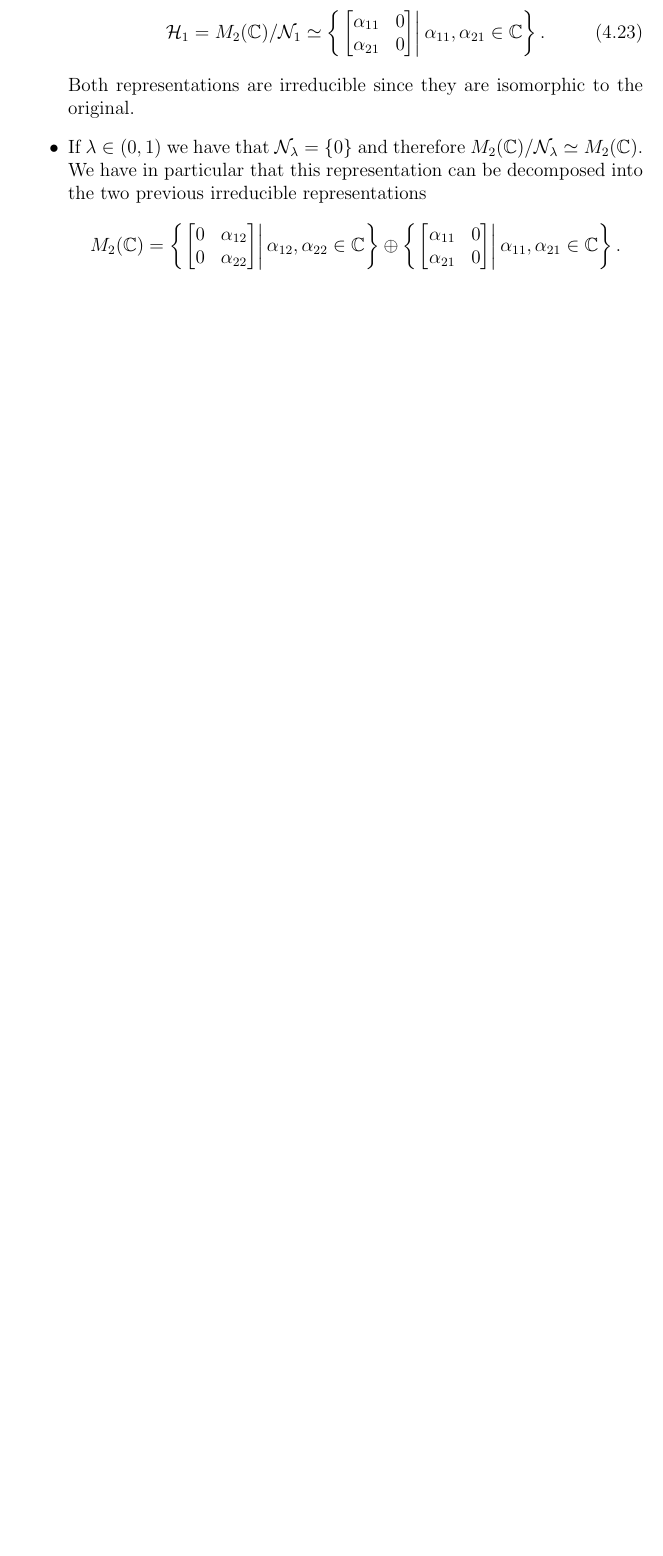
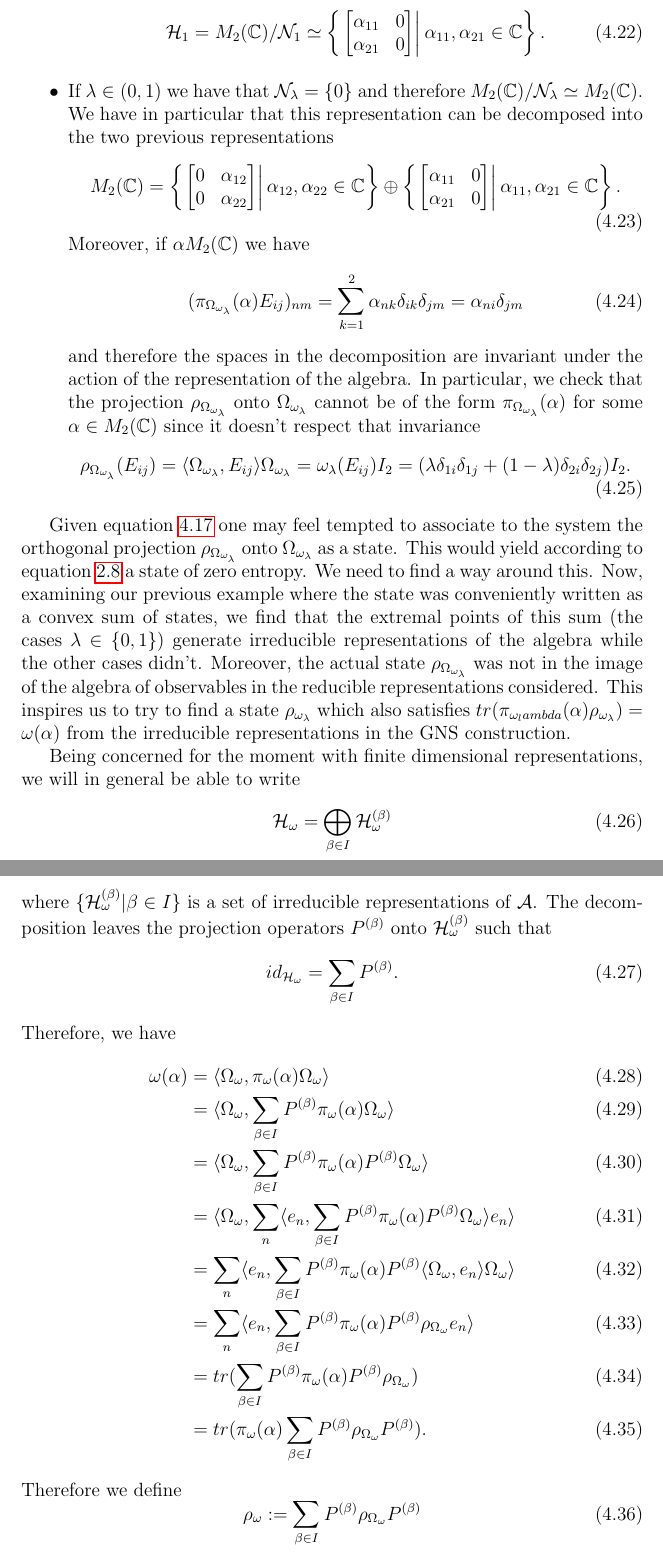
Before and after one commit to ivanmbur/Monografia, a LaTeX thesis (monografia.tex, which reads chapters/algebra.tex): part of page 23 of 24 before the commit and two parts of pages 23 and 24 of 25 after it, the two joined at a grey line, cut so that both start at the same text, the shorter picture padded with empty space. Compiled offline with pdfLaTeX.

Commit message:
se completa la descripcion de estado GNS

```diff
--- a/chapters/algebra.tex
+++ b/chapters/algebra.tex
@@ -146,8 +140,7 @@ Therefore it is clear that if $\mathcal{H}_\lambda:=\mathcal{H}_{\omega_\lambda}
 \alpha_{21} & 0
 \end{bmatrix}\right|\alpha_{11},\alpha_{21}\in\mathbb{C}\right\}.
 \end{equation}
-Both representations are irreducible since they are isomorphic to the original.
-\item If $\lambda \in(0,1)$ we have that $\mathcal{N}_\lambda = \{0\}$ and therefore $M_2(\mathbb{C})/\mathcal{N}_\lambda \simeq M_2(\mathbb{C})$. We have in particular that this representation can be decomposed into the two previous irreducible representations
+\item If $\lambda \in(0,1)$ we have that $\mathcal{N}_\lambda = \{0\}$ and therefore $M_2(\mathbb{C})/\mathcal{N}_\lambda \simeq M_2(\mathbb{C})$. We have in particular that this representation can be decomposed into the two previous representations
 \begin{equation}
 M_2(\mathbb{C})=\left\{\left.\begin{bmatrix}
 0 & \alpha_{12} \\
@@ -157,5 +150,40 @@ M_2(\mathbb{C})=\left\{\left.\begin{bmatrix}
 \alpha_{21} & 0
 \end{bmatrix}\right|\alpha_{11},\alpha_{21}\in\mathbb{C}\right\}.
 \end{equation}
+Moreover, if $\alpha M_2(\mathbb{C})$ we have
+\begin{equation}
+(\pi_{\Omega_{\omega_\lambda}}(\alpha)E_{ij})_{nm}=\sum_{k=1}^2\alpha_{nk}\delta_{ik}\delta_{jm}=\alpha_{ni}\delta_{jm}
+\end{equation}
+and therefore the spaces in the decomposition are invariant under the action of the representation of the algebra. In particular, we check that the projection $\rho_{\Omega_{\omega_\lambda}}$ onto $\Omega_{\omega_\lambda}$ cannot be of the form $\pi_{\Omega_{\omega_\lambda}}(\alpha)$ for some $\alpha\in M_2(\mathbb{C})$ since it doesn't respect that invariance
+\begin{equation}
+\rho_{\Omega_{\omega_\lambda}}(E_{ij})=\langle \Omega_{\omega_\lambda}, E_{ij}\rangle\Omega_{\omega_\lambda} = \omega_\lambda(E_{ij})I_2=(\lambda\delta_{1i}\delta_{1j}+(1-\lambda)\delta_{2i}\delta_{2j})I_2.
+\end{equation}
 \end{itemize}
 \end{example}
+
+Given equation \ref{eqn:state_representation} one may feel tempted to associate to the system the orthogonal projection $\rho_{\Omega_{\omega_\lambda}}$ onto $\Omega_{\omega_\lambda}$ as a state. This would yield according to equation \ref{eqn:entropy_pure} a state of zero entropy. We need to find a way around this. Now, examining our previous example where the state was conveniently written as a convex sum of states, we find that the extremal points of this sum (the cases $\lambda\in\{0,1\}$) generate irreducible representations of the algebra while the other cases didn't. Moreover, the actual state $\rho_{\Omega_{\omega_\lambda}}$ was not in the image of the algebra of observables in the reducible representations considered. This inspires us to try to find a state $\rho_{\omega_\lambda}$ which also satisfies $tr(\pi_{\omega_lambda}(\alpha)\rho_{\omega_\lambda})=\omega(\alpha)$ from the irreducible representations in the GNS construction.
+
+Being concerned for the moment with finite dimensional representations, we will in general be able to write
+\begin{equation}
+\mathcal{H}_\omega = \bigoplus_{\beta\in I}\mathcal{H}_\omega^{(\beta)}
+\end{equation}
+where $\{\mathcal{H}_\omega^{(\beta)}|\beta\in I\}$ is a set of irreducible representations of $\mathcal{A}$. The decomposition leaves the projection operators $P^{(\beta)}$ onto $\mathcal{H}_\omega^{(\beta)}$ such that
+\begin{equation}
+id_{\mathcal{H}_\omega}=\sum_{\beta\in I}P^{(\beta)}.
+\end{equation}
+Therefore, we have
+\begin{align}
+\omega(\alpha)&=\langle \Omega_\omega, \pi_\omega(\alpha)\Omega_\omega\rangle \\
+&=\langle\Omega_\omega,\sum_{\beta\in I}P^{(\beta)}\pi_\omega(\alpha)\Omega_\omega\rangle \\
+&=\langle\Omega_\omega,\sum_{\beta\in I}P^{(\beta)}\pi_\omega(\alpha)P^{(\beta)}\Omega_\omega\rangle \\
+&=\langle\Omega_\omega,\sum_{n}\langle e_n,\sum_{\beta\in I}P^{(\beta)}\pi_\omega(\alpha) P^{(\beta)}\Omega_\omega\rangle e_n\rangle \\
+&=\sum_{n}\langle e_n,\sum_{\beta\in I}P^{(\beta)}\pi_\omega(\alpha) P^{(\beta)}\langle\Omega_\omega, e_n\rangle\Omega_\omega\rangle \\
+&=\sum_{n}\langle e_n,\sum_{\beta\in I}P^{(\beta)}\pi_\omega(\alpha) P^{(\beta)}\rho_{\Omega_\omega} e_n\rangle \\
+&=tr(\sum_{\beta\in I}P^{(\beta)}\pi_\omega(\alpha) P^{(\beta)}\rho_{\Omega_\omega})\\
+&=tr(\pi_\omega(\alpha)\sum_{\beta\in I}P^{(\beta)}\rho_{\Omega_\omega} P^{(\beta)}).
+\end{align}
+Therefore we define
+\begin{equation}
+\rho_\omega := \sum_{\beta\in I}P^{(\beta)}\rho_{\Omega_\omega} P^{(\beta)}
+\end{equation}
+as the induced state.
--- a/monografia.tex
+++ b/monografia.tex
@@ -5,7 +5,9 @@
 \usepackage{amssymb}
 \usepackage{amsmath}
 \usepackage{amsthm}
-
+\usepackage{hyperref}
+\usepackage[super]{natbib}
+\bibliographystyle{unsrtnat}
 
 \graphicspath{ {images/} }
 
```
Also changed, not shown: chapters/axiomatizations.tex (+1 -1 lines), chapters/logic.tex (+2 -2 lines), monografia.pdf, chapters/algebra.tex (14 more changed lines), monografia.tex (3 more changed lines), 2 other files.
